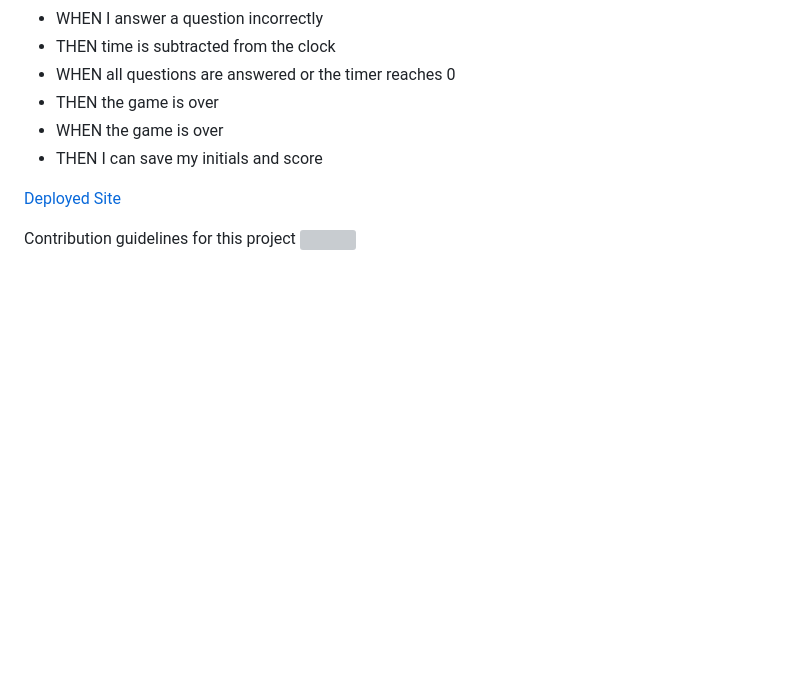
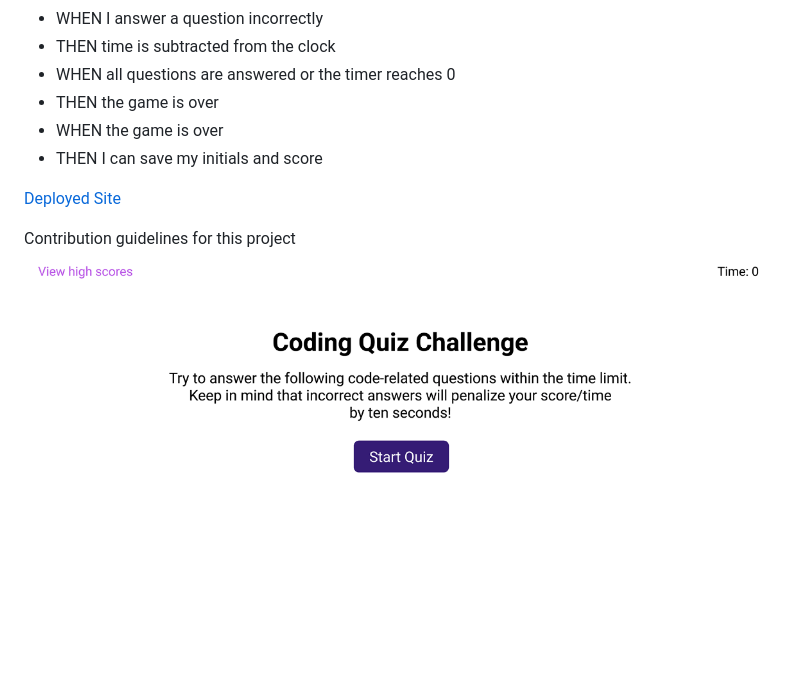
Before and after one commit to levimendyk/quiz-game, a Markdown page: README.md, the part around the change printed below. Drawn GitHub-style; pictures changed too: assets/images/quiz-game-capture.png (added); blank space fills up the shorter version; grey boxes are pictures that could not be loaded.

Commit message:
added screenshot and link to read me file

```diff
--- a/README.md
+++ b/README.md
@@ -32,3 +32,3 @@ GIVEN I am taking a code quiz
 
 Contribution guidelines for this project
-<img src="" alt="" />
+<img src="./assets/images/quiz-game-capture.png" alt="the quiz game screenshot" />
```
Also changed, not shown: other parts of README.md (+1 -1 lines).
